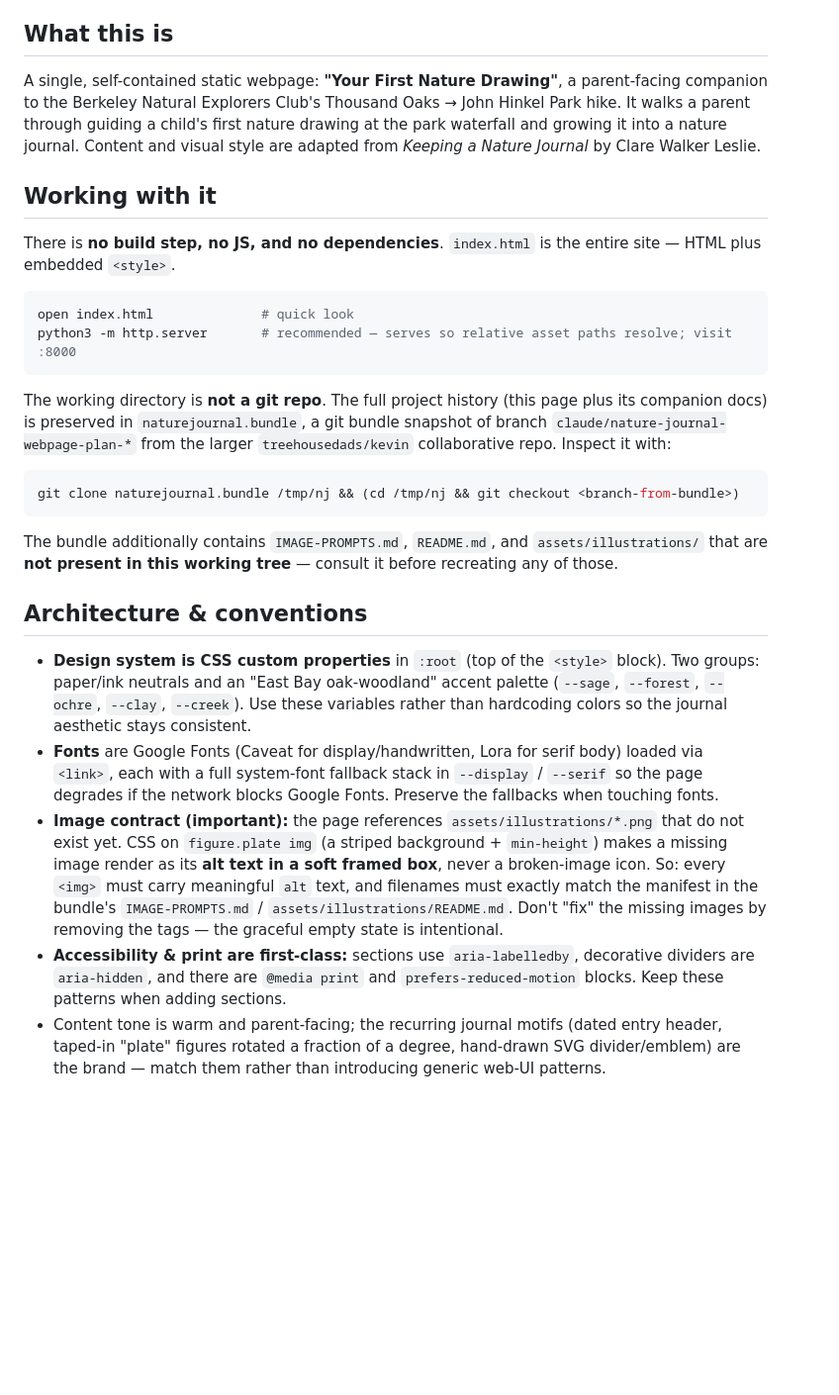
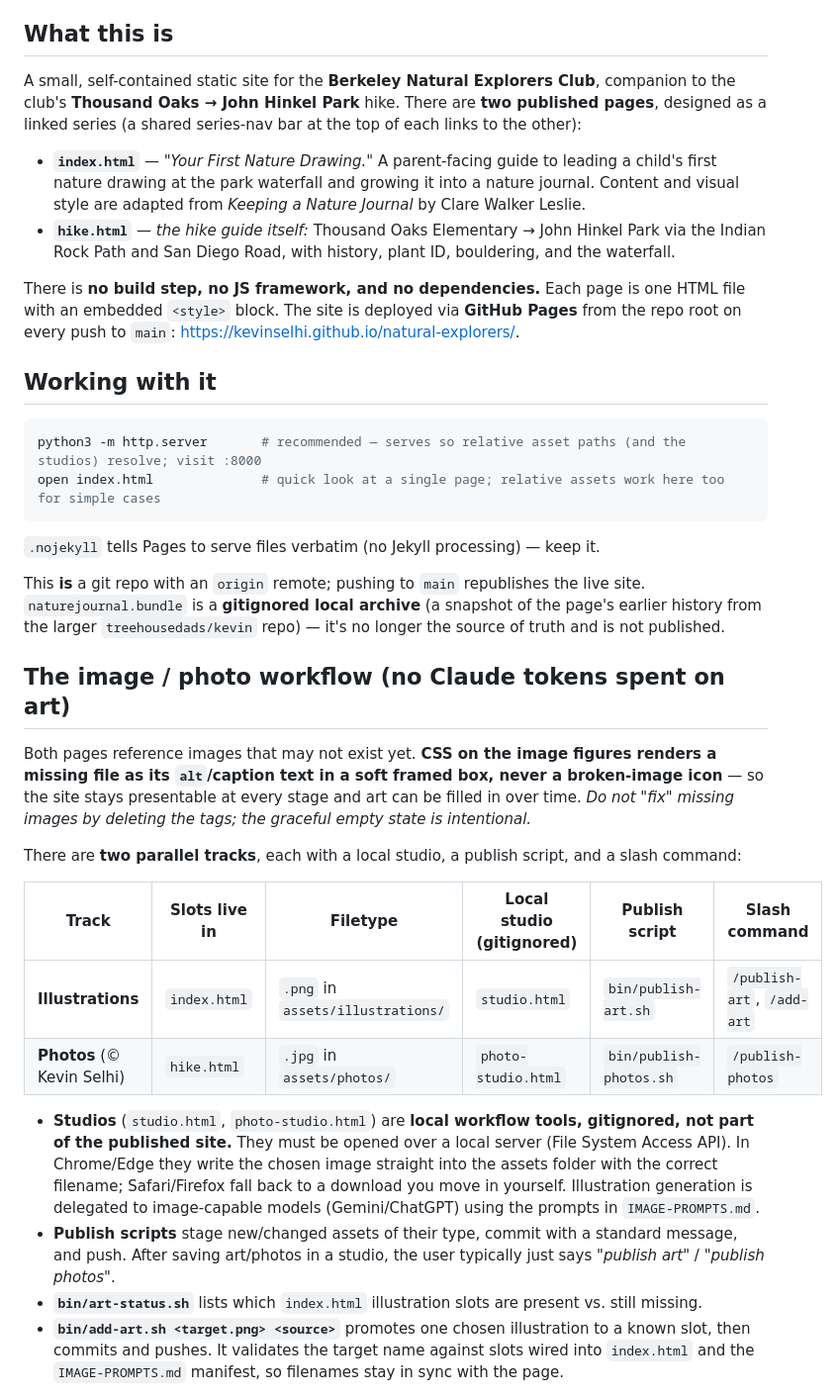
Before and after one commit to kevinselhi/natural-explorers, a Markdown page: CLAUDE.md, the part around one of its changes. Shown at 99% size. Rendered like a GitHub page; blank space fills up the shorter version.

Commit message:
Correct stale CLAUDE.md: live git repo, multi-page site, image/photo workflow
The working tree had drifted from CLAUDE.md: it claimed index.html was the
entire site, that this was not a git repo, and that IMAGE-PROMPTS.md/README.md
were absent. All three are now false. Rewrote to describe the two published
pages, GitHub Pages deploy, and the two-track illustration/photo workflow,
while preserving the still-accurate design-system, font, image-contract, and
accessibility conventions.

Co-Authored-By: Claude Opus 4.8 (1M context) <noreply@anthropic.com>

````diff
--- a/CLAUDE.md
+++ b/CLAUDE.md
@@ -4,52 +4,56 @@ This file provides guidance to Claude Code (claude.ai/code) when working with co
 
 ## What this is
 
-A single, self-contained static webpage: **"Your First Nature Drawing"**, a parent-facing
-companion to the Berkeley Natural Explorers Club's Thousand Oaks → John Hinkel Park hike. It
-walks a parent through guiding a child's first nature drawing at the park waterfall and growing
-it into a nature journal. Content and visual style are adapted from *Keeping a Nature Journal*
-by Clare Walker Leslie.
+A small, self-contained static site for the **Berkeley Natural Explorers Club**, companion to the
+club's **Thousand Oaks → John Hinkel Park** hike. There are **two published pages**, designed as a
+linked series (a shared series-nav bar at the top of each links to the other):
+
+- **`index.html`** — *"Your First Nature Drawing."* A parent-facing guide to leading a child's first
+  nature drawing at the park waterfall and growing it into a nature journal. Content and visual style
+  are adapted from *Keeping a Nature Journal* by Clare Walker Leslie.
+- **`hike.html`** — *the hike guide itself:* Thousand Oaks Elementary → John Hinkel Park via the
+  Indian Rock Path and San Diego Road, with history, plant ID, bouldering, and the waterfall.
+
+There is **no build step, no JS framework, and no dependencies.** Each page is one HTML file with an
+embedded `<style>` block. The site is deployed via **GitHub Pages** from the repo root on every push
+to `main`: <https://kevinselhi.github.io/natural-explorers/>.
 
 ## Working with it
 
-There is **no build step, no JS, and no dependencies**. `index.html` is the entire site —
-HTML plus embedded `<style>`.
-
 ```bash
-open index.html              # quick look
-python3 -m http.server       # recommended — serves so relative asset paths resolve; visit :8000
+python3 -m http.server       # recommended — serves so relative asset paths (and the studios) resolve; visit :8000
+open index.html              # quick look at a single page; relative assets work here too for simple cases
 ```
 
-The working directory is **not a git repo**. The full project history (this page plus its
-companion docs) is preserved in `naturejournal.bundle`, a git bundle snapshot of branch
-`claude/nature-journal-webpage-plan-*` from the larger `treehousedads/kevin` collaborative repo.
-Inspect it with:
+`.nojekyll` tells Pages to serve files verbatim (no Jekyll processing) — keep it.
 
-```bash
-git clone naturejournal.bundle /tmp/nj && (cd /tmp/nj && git checkout <branch-from-bundle>)
-```
+This **is** a git repo with an `origin` remote; pushing to `main` republishes the live site.
+`naturejournal.bundle` is a **gitignored local archive** (a snapshot of the page's earlier history
+from the larger `treehousedads/kevin` repo) — it's no longer the source of truth and is not published.
 
-The bundle additionally contains `IMAGE-PROMPTS.md`, `README.md`, and `assets/illustrations/`
-that are **not present in this working tree** — consult it before recreating any of those.
+## The image / photo workflow (no Claude tokens spent on art)
 
-## Architecture & conventions
+Both pages reference images that may not exist yet. **CSS on the image figures renders a missing file
+as its `alt`/caption text in a soft framed box, never a broken-image icon** — so the site stays
+presentable at every stage and art can be filled in over time. *Do not "fix" missing images by
+deleting the tags; the graceful empty state is intentional.*
 
-- **Design system is CSS custom properties** in `:root` (top of the `<style>` block). Two
-  groups: paper/ink neutrals and an "East Bay oak-woodland" accent palette (`--sage`,
-  `--forest`, `--ochre`, `--clay`, `--creek`). Use these variables rather than hardcoding
-  colors so the journal aesthetic stays consistent.
-- **Fonts** are Google Fonts (Caveat for display/handwritten, Lora for serif body) loaded via
-  `<link>`, each with a full system-font fallback stack in `--display` / `--serif` so the page
-  degrades if the network blocks Google Fonts. Preserve the fallbacks when touching fonts.
-- **Image contract (important):** the page references `assets/illustrations/*.png` that do not
-  exist yet. CSS on `figure.plate img` (a striped background + `min-height`) makes a missing
-  image render as its **alt text in a soft framed box**, never a broken-image icon. So: every
-  `<img>` must carry meaningful `alt` text, and filenames must exactly match the manifest in the
-  bundle's `IMAGE-PROMPTS.md` / `assets/illustrations/README.md`. Don't "fix" the missing images
-  by removing the tags — the graceful empty state is intentional.
-- **Accessibility & print are first-class:** sections use `aria-labelledby`, decorative
-  dividers are `aria-hidden`, and there are `@media print` and `prefers-reduced-motion` blocks.
-  Keep these patterns when adding sections.
-- Content tone is warm and parent-facing; the recurring journal motifs (dated entry header,
-  taped-in "plate" figures rotated a fraction of a degree, hand-drawn SVG divider/emblem) are
-  the brand — match them rather than introducing generic web-UI patterns.
+There are **two parallel tracks**, each with a local studio, a publish script, and a slash command:
+
+| Track | Slots live in | Filetype | Local studio (gitignored) | Publish script | Slash command |
+|-------|---------------|----------|---------------------------|----------------|---------------|
+| **Illustrations** | `index.html` | `.png` in `assets/illustrations/` | `studio.html` | `bin/publish-art.sh` | `/publish-art`, `/add-art` |
+| **Photos** (© Kevin Selhi) | `hike.html` | `.jpg` in `assets/photos/` | `photo-studio.html` | `bin/publish-photos.sh` | `/publish-photos` |
+
+- **Studios** (`studio.html`, `photo-studio.html`) are **local workflow tools, gitignored, not part of
+  the published site.** They must be opened over a local server (File System Access API). In Chrome/Edge
+  they write the chosen image straight into the assets folder with the correct filename; Safari/Firefox
+  fall back to a download you move in yourself. Illustration generation is delegated to image-capable
+  models (Gemini/ChatGPT) using the prompts in `IMAGE-PROMPTS.md`.
+- **Publish scripts** stage new/changed assets of their type, commit with a standard message, and push.
+  After saving art/photos in a studio, the user typically just says *"publish art"* / *"publish photos"*.
+- **`bin/art-status.sh`** lists which `index.html` illustration slots are present vs. still missing.
+- **`bin/add-art.sh <target.png> <source>`** promotes one chosen illustration to a known slot, then
+  commits and pushes. It validates the target name against slots wired into `index.html` and the
+  `IMAGE-PROMPTS.md` manifest, so filenames stay in sync with the page.
+
````
Also changed, not shown: other parts of CLAUDE.md (+23 -0 lines).
